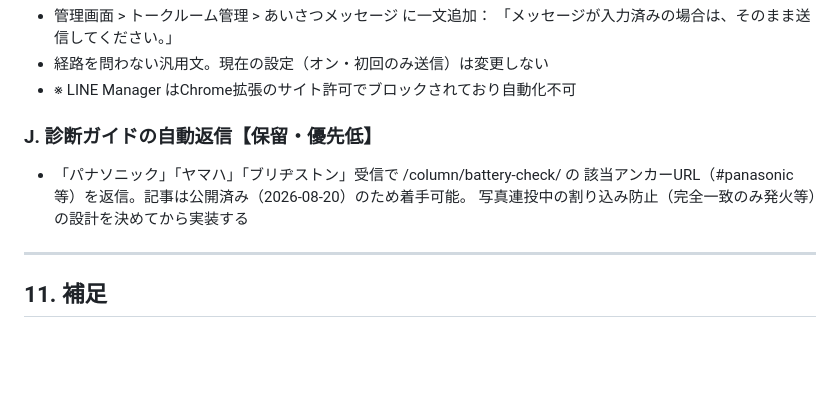
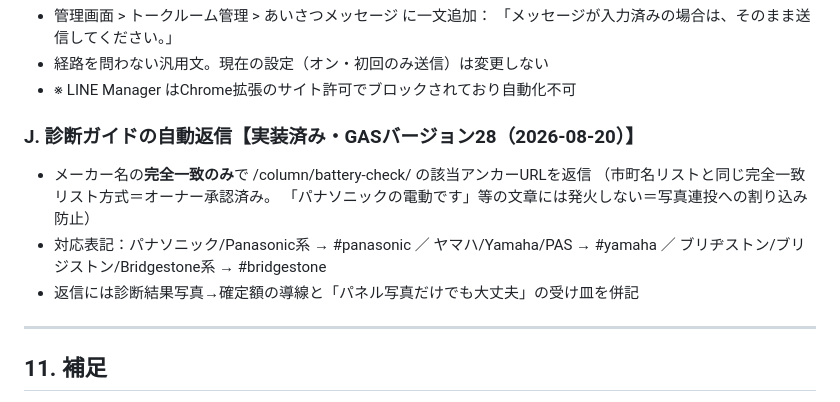
Before and after one commit to wilier300227-oss/meguri-cycle, a Markdown page: line-bot/handoff_line_system.md, the part around the change. Rendered like a GitHub page; blank space fills up the shorter version.

Commit message:
line-bot: handoff項目Jを実装済みに更新（GAS v28・完全一致方式）
Co-Authored-By: Claude Fable 5 <noreply@anthropic.com>

```diff
--- a/line-bot/handoff_line_system.md
+++ b/line-bot/handoff_line_system.md
@@ -409,11 +409,14 @@ vehicleId(userId+連番) / userId / 台数中の番号 / メーカー / 車種
 - 経路を問わない汎用文。現在の設定（オン・初回のみ送信）は変更しない
 - ※ LINE Manager はChrome拡張のサイト許可でブロックされており自動化不可
 
-### J. 診断ガイドの自動返信【保留・優先低】
+### J. 診断ガイドの自動返信【実装済み・GASバージョン28（2026-08-20）】
 
-- 「パナソニック」「ヤマハ」「ブリヂストン」受信で /column/battery-check/ の
-  該当アンカーURL（#panasonic 等）を返信。記事は公開済み（2026-08-20）のため着手可能。
-  写真連投中の割り込み防止（完全一致のみ発火等）の設計を決めてから実装する
+- メーカー名の**完全一致のみ**で /column/battery-check/ の該当アンカーURLを返信
+  （市町名リストと同じ完全一致リスト方式＝オーナー承認済み。
+  「パナソニックの電動です」等の文章には発火しない＝写真連投への割り込み防止）
+- 対応表記：パナソニック/Panasonic系 → #panasonic ／ ヤマハ/Yamaha/PAS → #yamaha
+  ／ ブリヂストン/ブリジストン/Bridgestone系 → #bridgestone
+- 返信には診断結果写真→確定額の導線と「パネル写真だけでも大丈夫」の受け皿を併記
 
 ---
 
```
